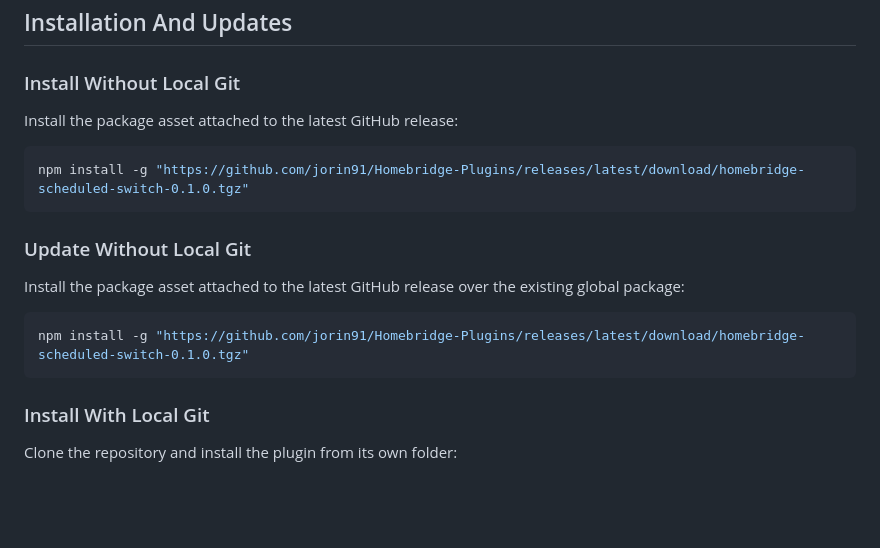
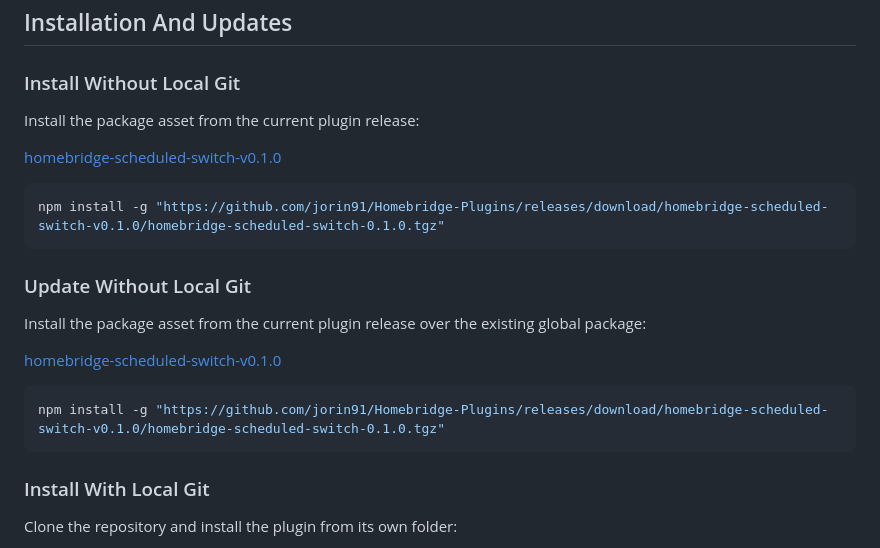
Before and after one commit to jorin91/Homebridge-Plugins, a Markdown page: homebridge-scheduled-switch/README.md, the part around the change. GitHub-like rendering; blank space fills up the shorter version.

Commit message:
Use plugin release install URL
- Updated `homebridge-scheduled-switch/README.md` so the no-git install and update instructions point to the current plugin-specific release and package asset instead of the repository-wide latest release URL.

````diff
--- a/homebridge-scheduled-switch/README.md
+++ b/homebridge-scheduled-switch/README.md
@@ -94,18 +94,22 @@ The example below shows every supported property. It is written as JSONC so each
 
 ### Install Without Local Git
 
-Install the package asset attached to the latest GitHub release:
+Install the package asset from the current plugin release:
+
+[homebridge-scheduled-switch-v0.1.0](https://github.com/jorin91/Homebridge-Plugins/releases/tag/homebridge-scheduled-switch-v0.1.0)
 
 ```powershell
-npm install -g "https://github.com/jorin91/Homebridge-Plugins/releases/latest/download/homebridge-scheduled-switch-0.1.0.tgz"
+npm install -g "https://github.com/jorin91/Homebridge-Plugins/releases/download/homebridge-scheduled-switch-v0.1.0/homebridge-scheduled-switch-0.1.0.tgz"
 ```
 
 ### Update Without Local Git
 
-Install the package asset attached to the latest GitHub release over the existing global package:
+Install the package asset from the current plugin release over the existing global package:
+
+[homebridge-scheduled-switch-v0.1.0](https://github.com/jorin91/Homebridge-Plugins/releases/tag/homebridge-scheduled-switch-v0.1.0)
 
 ```powershell
-npm install -g "https://github.com/jorin91/Homebridge-Plugins/releases/latest/download/homebridge-scheduled-switch-0.1.0.tgz"
+npm install -g "https://github.com/jorin91/Homebridge-Plugins/releases/download/homebridge-scheduled-switch-v0.1.0/homebridge-scheduled-switch-0.1.0.tgz"
 ```
 
 ### Install With Local Git
````
